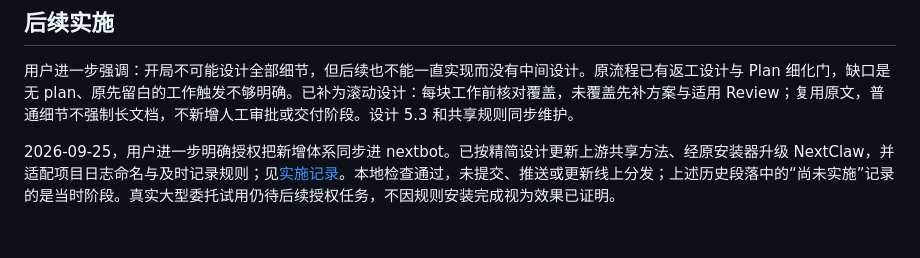
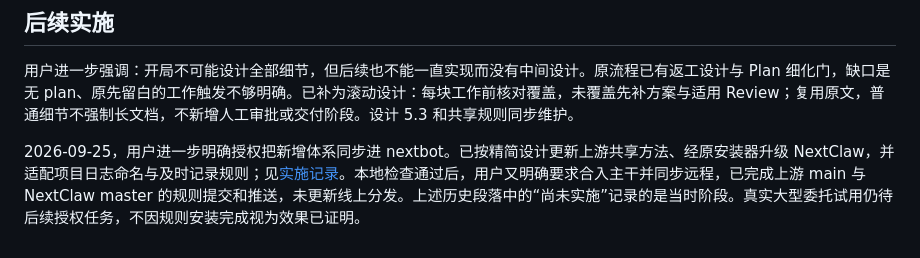
Before and after one commit to Peiiii/ai-development-system, a Markdown page: docs/thoughts/2026-09-25-low-supervision-major-delivery.thought.md, the part around the change. GitHub-like rendering.

Commit message:
Record completed major delivery mainline synchronization

```diff
--- a/docs/thoughts/2026-09-25-low-supervision-major-delivery.thought.md
+++ b/docs/thoughts/2026-09-25-low-supervision-major-delivery.thought.md
@@ -95,4 +95,4 @@
 
 用户进一步强调：开局不可能设计全部细节，但后续也不能一直实现而没有中间设计。原流程已有返工设计与 Plan 细化门，缺口是无 plan、原先留白的工作触发不够明确。已补为滚动设计：每块工作前核对覆盖，未覆盖先补方案与适用 Review；复用原文，普通细节不强制长文档，不新增人工审批或交付阶段。设计 5.3 和共享规则同步维护。
 
-2026-09-25，用户进一步明确授权把新增体系同步进 nextbot。已按精简设计更新上游共享方法、经原安装器升级 NextClaw，并适配项目日志命名与及时记录规则；见[实施记录](../logs/2026-09-25-major-delivery/README.md)。本地检查通过，未提交、推送或更新线上分发；上述历史段落中的“尚未实施”记录的是当时阶段。真实大型委托试用仍待后续授权任务，不因规则安装完成视为效果已证明。
+2026-09-25，用户进一步明确授权把新增体系同步进 nextbot。已按精简设计更新上游共享方法、经原安装器升级 NextClaw，并适配项目日志命名与及时记录规则；见[实施记录](../logs/2026-09-25-major-delivery/README.md)。本地检查通过后，用户又明确要求合入主干并同步远程，已完成上游 main 与 NextClaw master 的规则提交和推送，未更新线上分发。上述历史段落中的“尚未实施”记录的是当时阶段。真实大型委托试用仍待后续授权任务，不因规则安装完成视为效果已证明。
```
Also changed, not shown: 2 other files.
